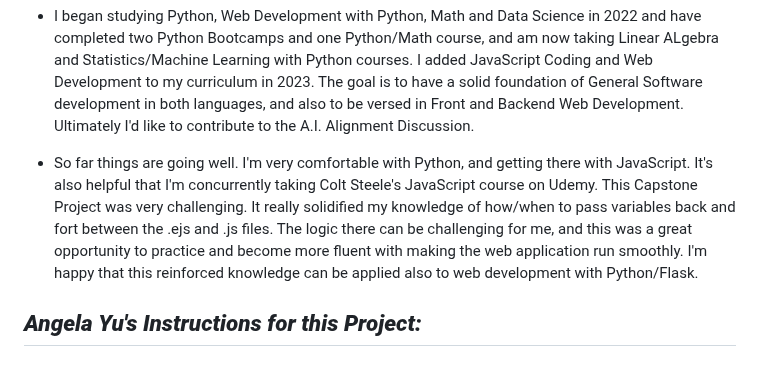
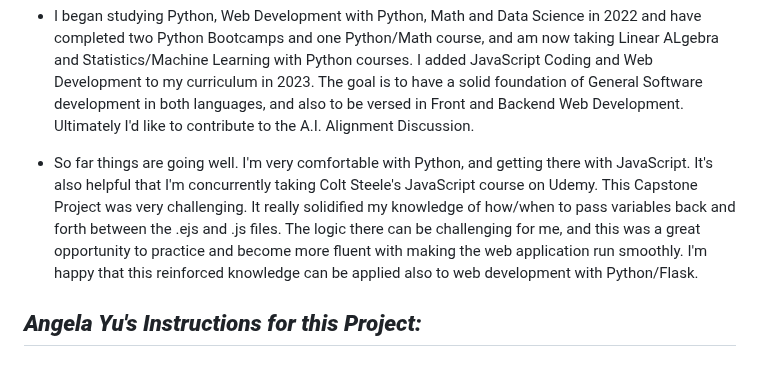
Before and after one commit to andrewblais/jsCapstoneBook, a Markdown page: README.md, the part around the change. GitHub-like rendering.

```diff
--- a/README.md
+++ b/README.md
@@ -51,7 +51,7 @@ npm install dotenv
 
 -   I began studying Python, Web Development with Python, Math and Data Science in 2022 and have completed two Python Bootcamps and one Python/Math course, and am now taking Linear ALgebra and Statistics/Machine Learning with Python courses. I added JavaScript Coding and Web Development to my curriculum in 2023. The goal is to have a solid foundation of General Software development in both languages, and also to be versed in Front and Backend Web Development. Ultimately I'd like to contribute to the A.I. Alignment Discussion.
 
--   So far things are going well. I'm very comfortable with Python, and getting there with JavaScript. It's also helpful that I'm concurrently taking Colt Steele's JavaScript course on Udemy. This Capstone Project was very challenging. It really solidified my knowledge of how/when to pass variables back and fort between the .ejs and .js files. The logic there can be challenging for me, and this was a great opportunity to practice and become more fluent with making the web application run smoothly. I'm happy that this reinforced knowledge can be applied also to web development with Python/Flask.
+-   So far things are going well. I'm very comfortable with Python, and getting there with JavaScript. It's also helpful that I'm concurrently taking Colt Steele's JavaScript course on Udemy. This Capstone Project was very challenging. It really solidified my knowledge of how/when to pass variables back and forth between the .ejs and .js files. The logic there can be challenging for me, and this was a great opportunity to practice and become more fluent with making the web application run smoothly. I'm happy that this reinforced knowledge can be applied also to web development with Python/Flask.
 
 ## **_Angela Yu's Instructions for this Project:_**
 
```
